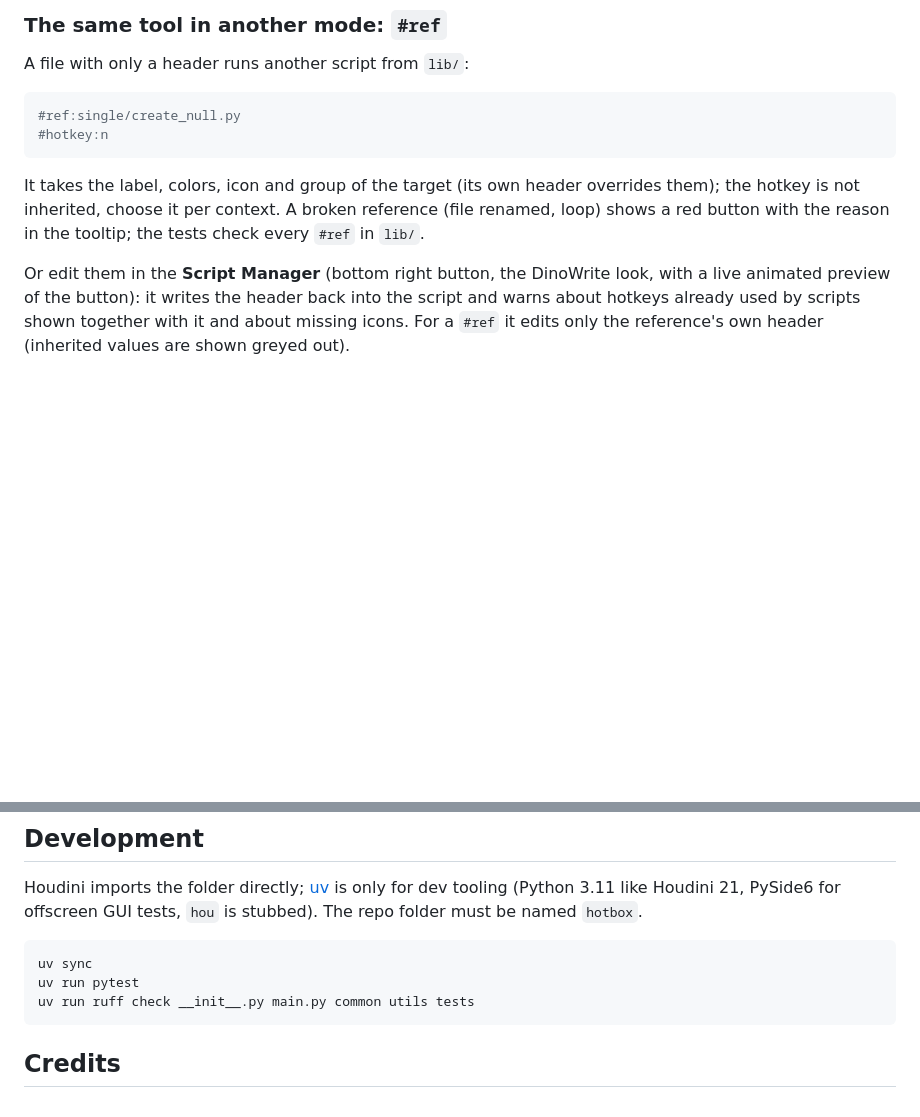
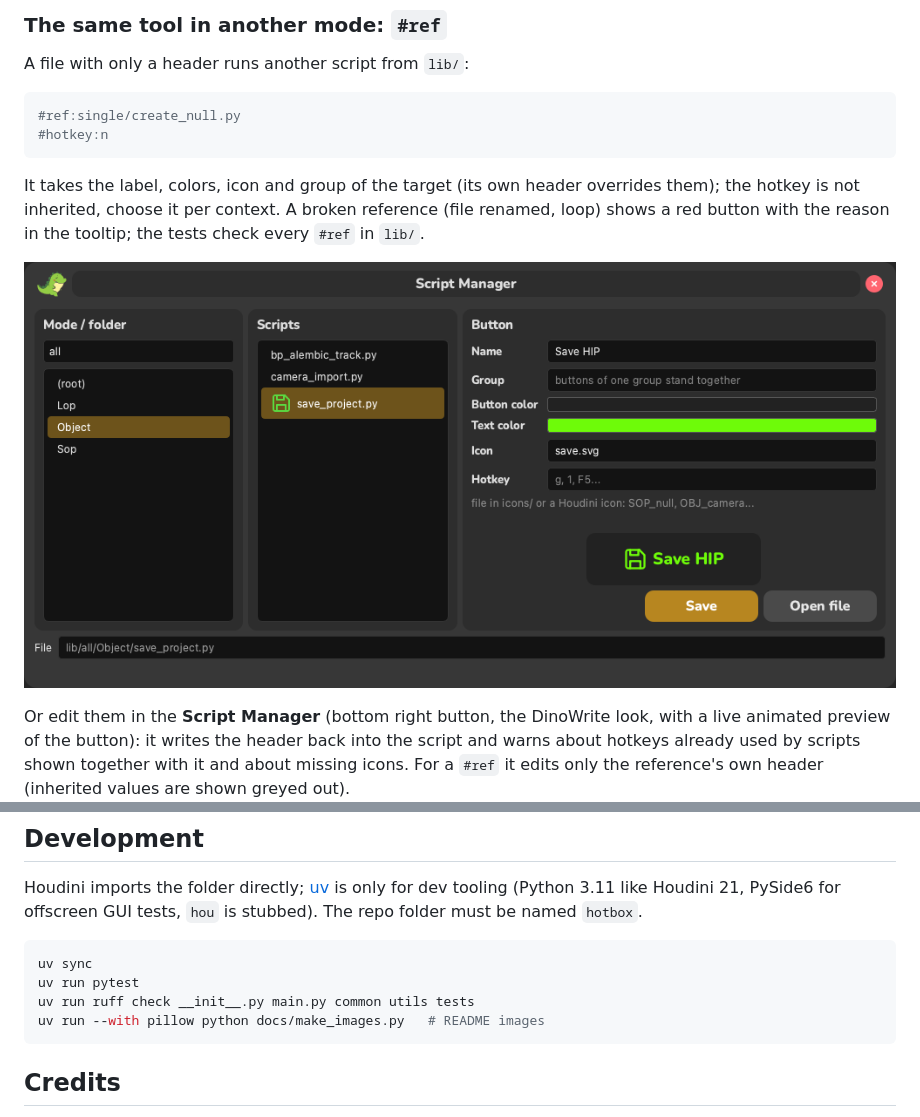
Before and after one commit to matzubr/hotbox, a Markdown page: README.md, 2 parts joined by grey strips. Rendered like a GitHub page; pictures changed too: docs/script_manager.png (added); blank space fills up the shorter version.

````diff
--- a/README.md
+++ b/README.md
@@ -62,6 +65,8 @@ A file with only a header runs another script from `lib/`:
 It takes the label, colors, icon and group of the target (its own header overrides them); the hotkey is not
 inherited, choose it per context. A broken reference (file renamed, loop) shows a red button with the reason
 in the tooltip; the tests check every `#ref` in `lib/`.
+
+![Script Manager](docs/script_manager.png)
 
 Or edit them in the **Script Manager** (bottom right button, the DinoWrite look, with a live animated preview of
 the button): it writes the header back into the script and warns
@@ -125,6 +130,7 @@ PySide6 for offscreen GUI tests, `hou` is stubbed). The repo folder must be name
 uv sync
 uv run pytest
 uv run ruff check __init__.py main.py common utils tests
+uv run --with pillow python docs/make_images.py   # README images
 ```
 
 ## Credits
````
Also changed, not shown: other parts of README.md (+4 -1 lines), docs/hotbox.png (added), docs/hotbox_animation.gif (added), 1 other file.
